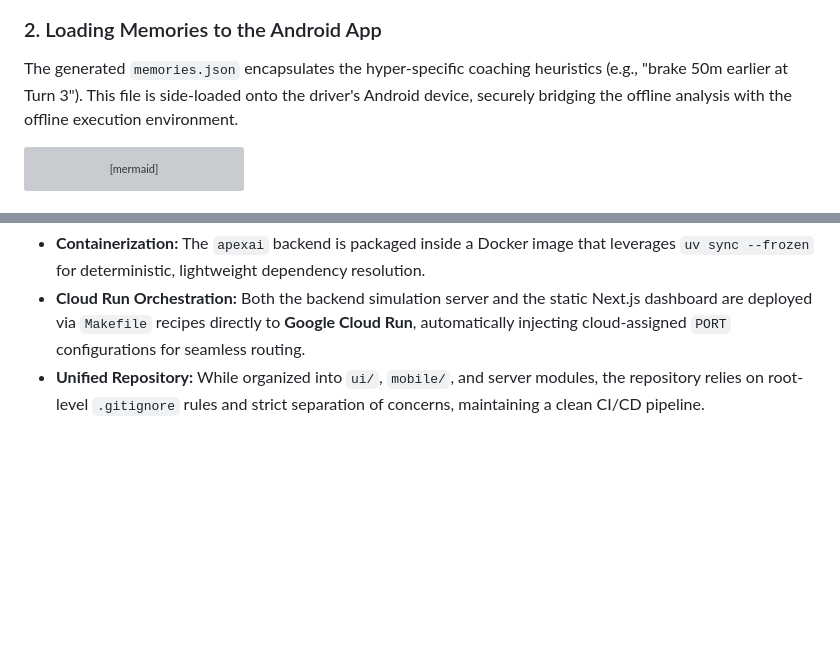
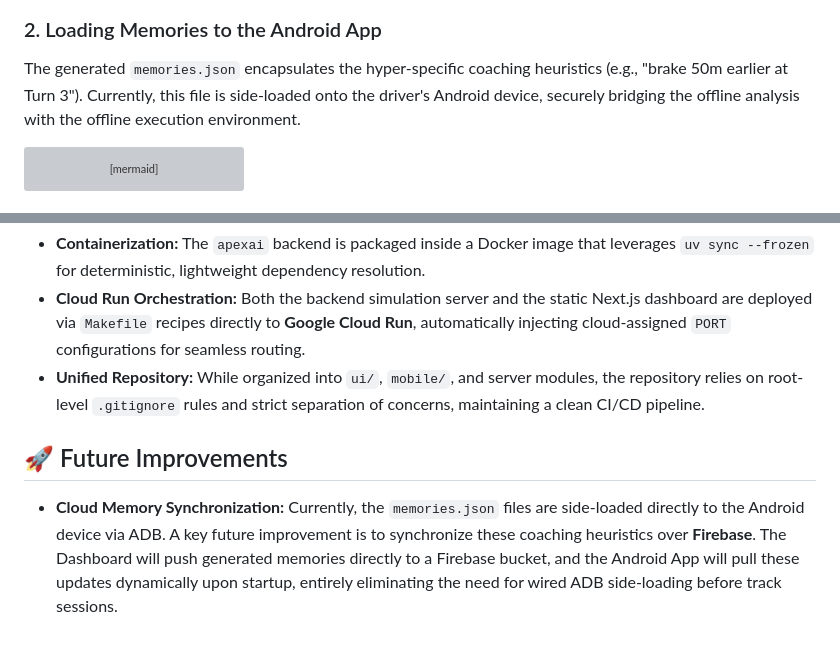
Before and after one commit to haruiz/apexai, a Markdown page: walkthrough.md, 2 parts joined by grey strips. Drawn GitHub-style; blank space fills up the shorter version; grey boxes are pictures that could not be loaded.

````diff
--- a/walkthrough.md
+++ b/walkthrough.md
@@ -39,7 +39,7 @@ graph TD
 ```
 
 ### 2. Loading Memories to the Android App
-The generated `memories.json` encapsulates the hyper-specific coaching heuristics (e.g., "brake 50m earlier at Turn 3"). This file is side-loaded onto the driver's Android device, securely bridging the offline analysis with the offline execution environment.
+The generated `memories.json` encapsulates the hyper-specific coaching heuristics (e.g., "brake 50m earlier at Turn 3"). Currently, this file is side-loaded onto the driver's Android device, securely bridging the offline analysis with the offline execution environment.
 
 ```mermaid
 graph LR
@@ -166,3 +166,7 @@ The ecosystem is engineered for seamless cloud deployment to complement the offl
 - **Containerization:** The `apexai` backend is packaged inside a Docker image that leverages `uv sync --frozen` for deterministic, lightweight dependency resolution.
 - **Cloud Run Orchestration:** Both the backend simulation server and the static Next.js dashboard are deployed via `Makefile` recipes directly to **Google Cloud Run**, automatically injecting cloud-assigned `PORT` configurations for seamless routing.
 - **Unified Repository:** While organized into `ui/`, `mobile/`, and server modules, the repository relies on root-level `.gitignore` rules and strict separation of concerns, maintaining a clean CI/CD pipeline.
+
+## 🚀 Future Improvements
+
+- **Cloud Memory Synchronization:** Currently, the `memories.json` files are side-loaded directly to the Android device via ADB. A key future improvement is to synchronize these coaching heuristics over **Firebase**. The Dashboard will push generated memories directly to a Firebase bucket, and the Android App will pull these updates dynamically upon startup, entirely eliminating the need for wired ADB side-loading before track sessions.
````
Also changed, not shown: other parts of walkthrough.md (+1 -1 lines).
